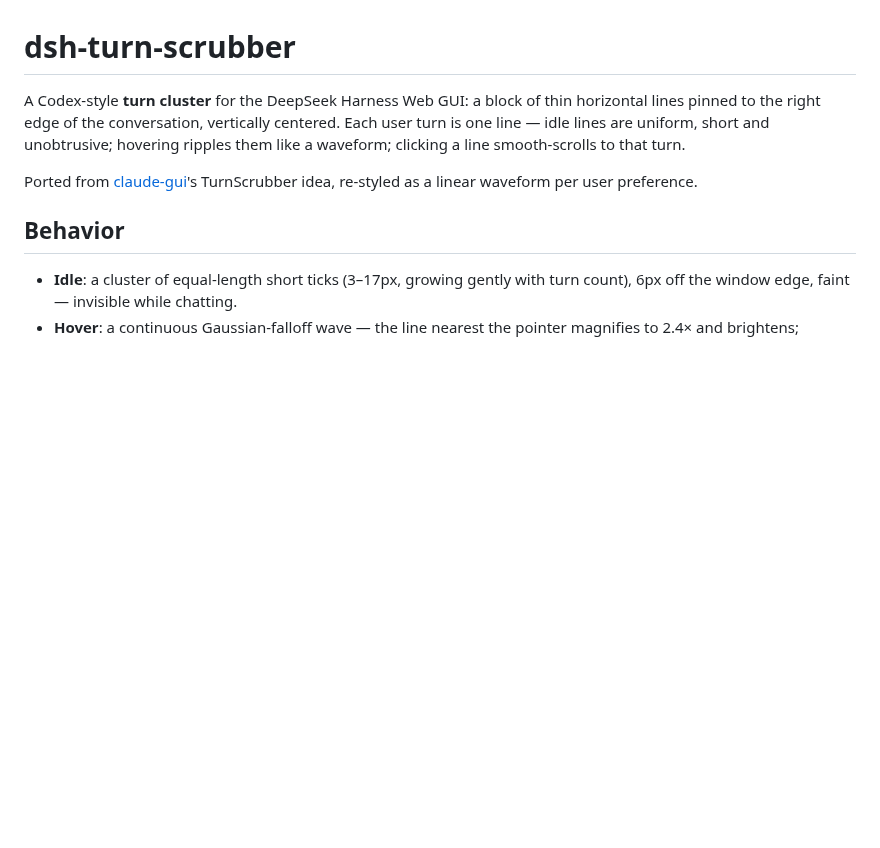
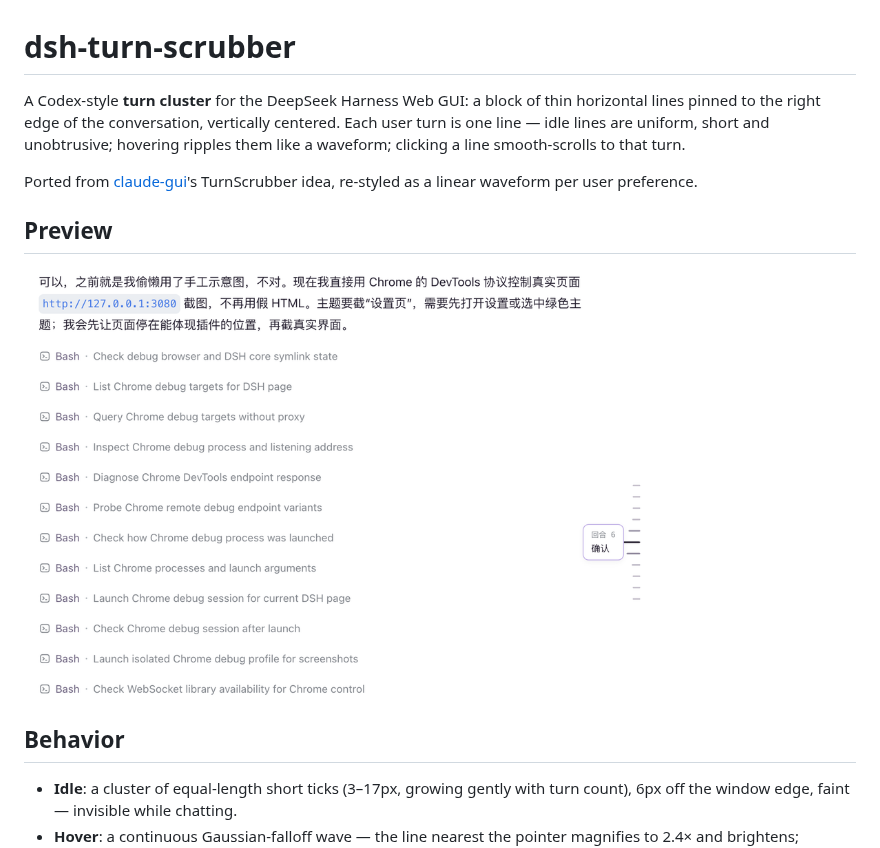
Before and after one commit to wsxwj123/dsh-plugins, a Markdown page: packages/turn-scrubber/README.md, the part around the change. Drawn GitHub-style; pictures changed too: assets/screenshots/turn-scrubber.png; blank space fills up the shorter version.

Commit message:
docs: add real turn scrubber screenshot

```diff
--- a/packages/turn-scrubber/README.md
+++ b/packages/turn-scrubber/README.md
@@ -3,6 +3,10 @@
 A Codex-style **turn cluster** for the DeepSeek Harness Web GUI: a block of thin horizontal lines pinned to the right edge of the conversation, vertically centered. Each user turn is one line — idle lines are uniform, short and unobtrusive; hovering ripples them like a waveform; clicking a line smooth-scrolls to that turn.
 
 Ported from [claude-gui](https://github.com/wsxwj123/claude-gui)'s TurnScrubber idea, re-styled as a linear waveform per user preference.
+
+## Preview
+
+<img src="../../assets/screenshots/turn-scrubber.png" alt="Turn scrubber real preview" width="620">
 
 ## Behavior
 
```
Also changed, not shown: README.md (+3 -1 lines).
